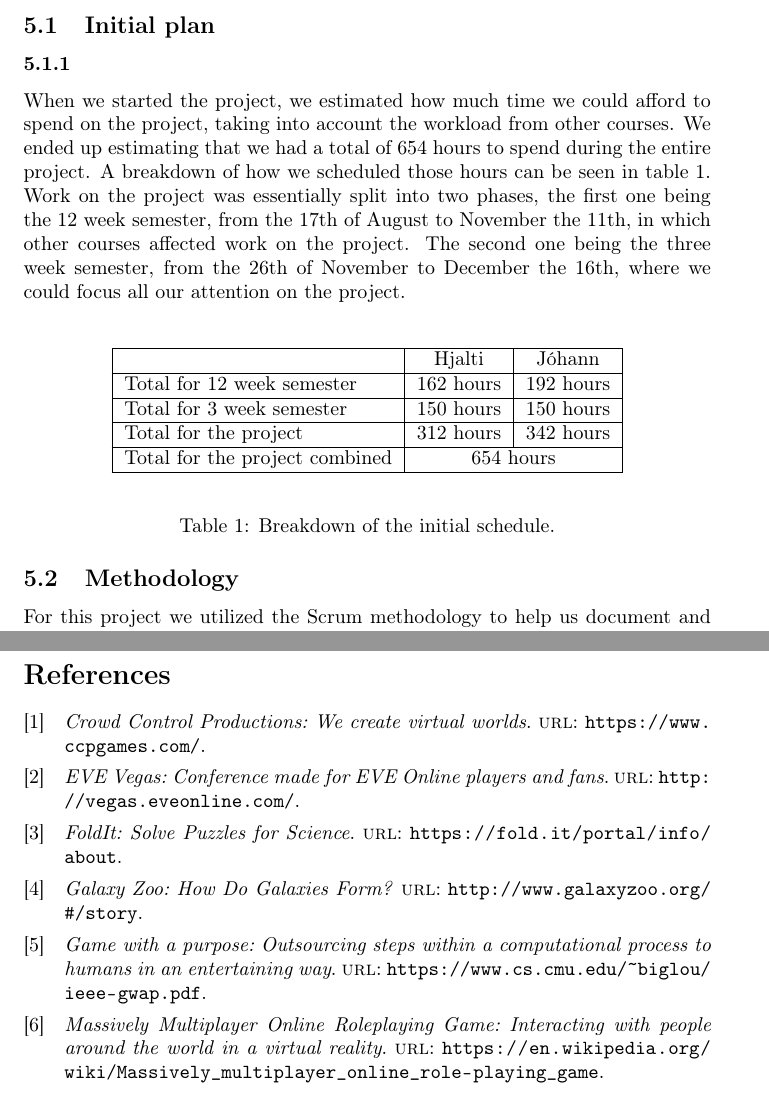
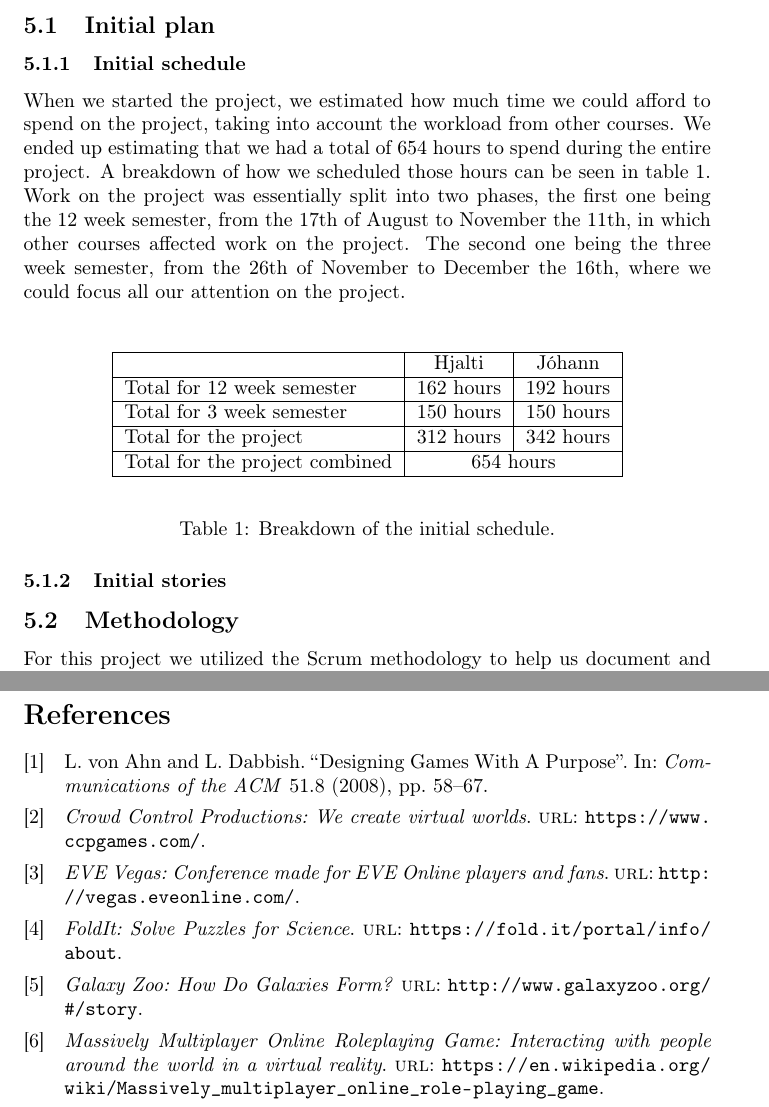
Before and after one commit to johannbjarka/final-project-reports, a LaTeX document (Final Report/main.tex, which reads Final Report/bibliography.bib, Final Report/sections/workscheduleandflow.tex): two parts of pages 18 and 21 of 23, joined at a grey line, cut so that both start at the same text. Compiled offline with pdfLaTeX.

Commit message:
Changed reference to gwap

```diff
--- a/Final Report/bibliography.bib
+++ b/Final Report/bibliography.bib
@@ -20,9 +20,14 @@ title= {{Galaxy Zoo: How Do Galaxies Form?}},
   url = "http://www.galaxyzoo.org/#/story"
 }
 
-@online{gwap,
-title= {{Game with a purpose: Outsourcing steps within a computational process to humans in an entertaining way}},
-url = "https://www.cs.cmu.edu/~biglou/ieee-gwap.pdf"
+@article{GWAP,
+  author = {von Ahn, L. and Dabbish, L.},
+  title = {Designing Games With A Purpose},
+  journal = {Communications of the ACM},
+  year = 2008,
+  number = 8,
+  volume = 51,
+  pages = {58-67}
 }
 
 @online{mmos,
--- a/Final Report/sections/workscheduleandflow.tex
+++ b/Final Report/sections/workscheduleandflow.tex
@@ -5,7 +5,7 @@ In this section we deviate from talking about citizen science and Project Discov
 % Erum að breyta um gír og fjalla um flæðið í verkefninu
 
 \subsection{Initial plan}
-	\subsubsection{}
+	\subsubsection{Initial schedule}
 		When we started the project, we estimated how much time we could afford to spend on the project, taking into account the workload from other courses. We ended up estimating that we had a total of 654 hours to spend during the entire project. A breakdown of how we scheduled those hours can be seen in table \ref{table:hours}. Work on the project was essentially split into two phases, the first one being the 12 week semester, from the 17th of August to November the 11th, in which other courses affected work on the project. The second one being the three week semester, from the 26th of November to December the 16th, where we could focus all our attention on the project.
 
 	\begin{table}[H]
@@ -22,6 +22,9 @@ In this section we deviate from talking about citizen science and Project Discov
 		\label{table:hours}
 	\end{table}
 
+	\subsubsection{Initial stories}
+
+
 \subsection{Methodology}
 	For this project we utilized the Scrum methodology to help us document and organize the project and its progress. The appointed Scrum Master was Jóhann and the Product Owner was Hjalti. Pétur Örn Þórarinsson, a lead game designer at CCP, served as our Project Manager. Since the team only consisted of two people, the Scrum Master and Product Owner made up the the whole team. The project consisted of seven, two week long sprints, with the work divided so that the team could direct enough attention towards other courses, as well as work on the project.
 
@@ -33,7 +36,7 @@ In this section we deviate from talking about citizen science and Project Discov
 
 	TODO: Insert images from toggl of hours spent once work is done.
 
-	\subsubsection{Actual hours spent}
+	\subsubsection{Actual stories}
 
 	\subsubsection{Project burndown chart}
 
```
Also changed, not shown: Final Report/sections/background.tex (+1 -1 lines), Final Report/main.bbl, Final Report/bibliography.bib (8 more changed lines), 2 other files. Lines whose indentation alone changed are shown as unchanged.
